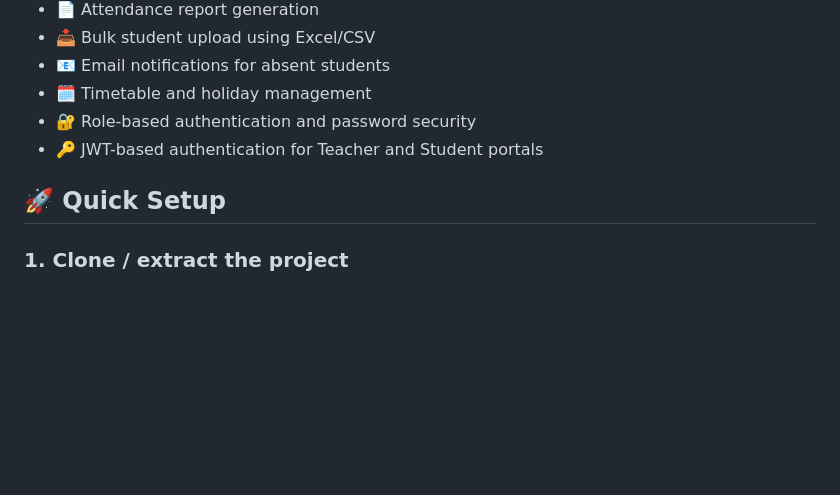
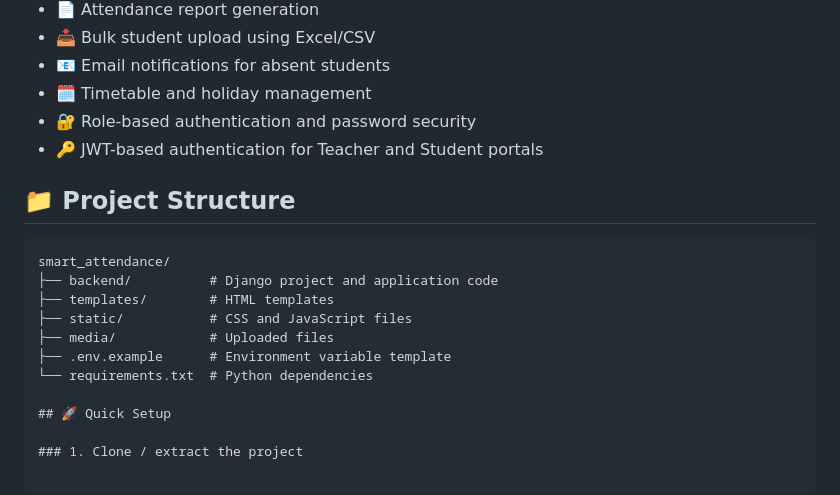
Before and after one commit to Keerthanav5/smart-attendance-system, a Markdown page: README.md, the part around the change. GitHub-like rendering; blank space fills up the shorter version.

Commit message:
**`Add project structure`**
Added project structure section to README.

````diff
--- a/README.md
+++ b/README.md
@@ -15,6 +15,17 @@ A web-based attendance management system for colleges, built with Django and MyS
 - 🗓️ Timetable and holiday management
 - 🔐 Role-based authentication and password security
 - 🔑 JWT-based authentication for Teacher and Student portals
+
+## 📁 Project Structure
+
+```text
+smart_attendance/
+├── backend/          # Django project and application code
+├── templates/        # HTML templates
+├── static/           # CSS and JavaScript files
+├── media/            # Uploaded files
+├── .env.example      # Environment variable template
+└── requirements.txt  # Python dependencies
 
 ## 🚀 Quick Setup
 
````
